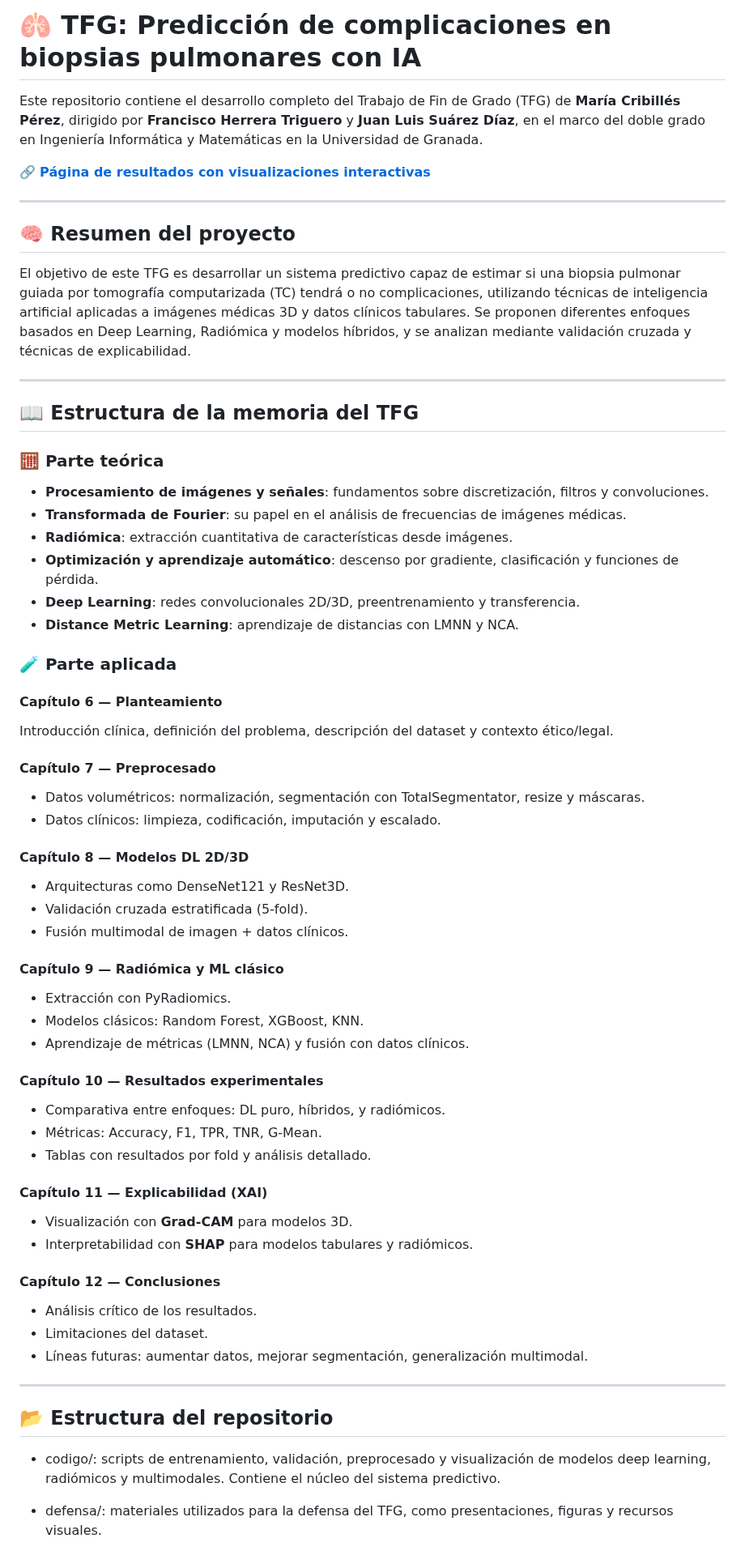
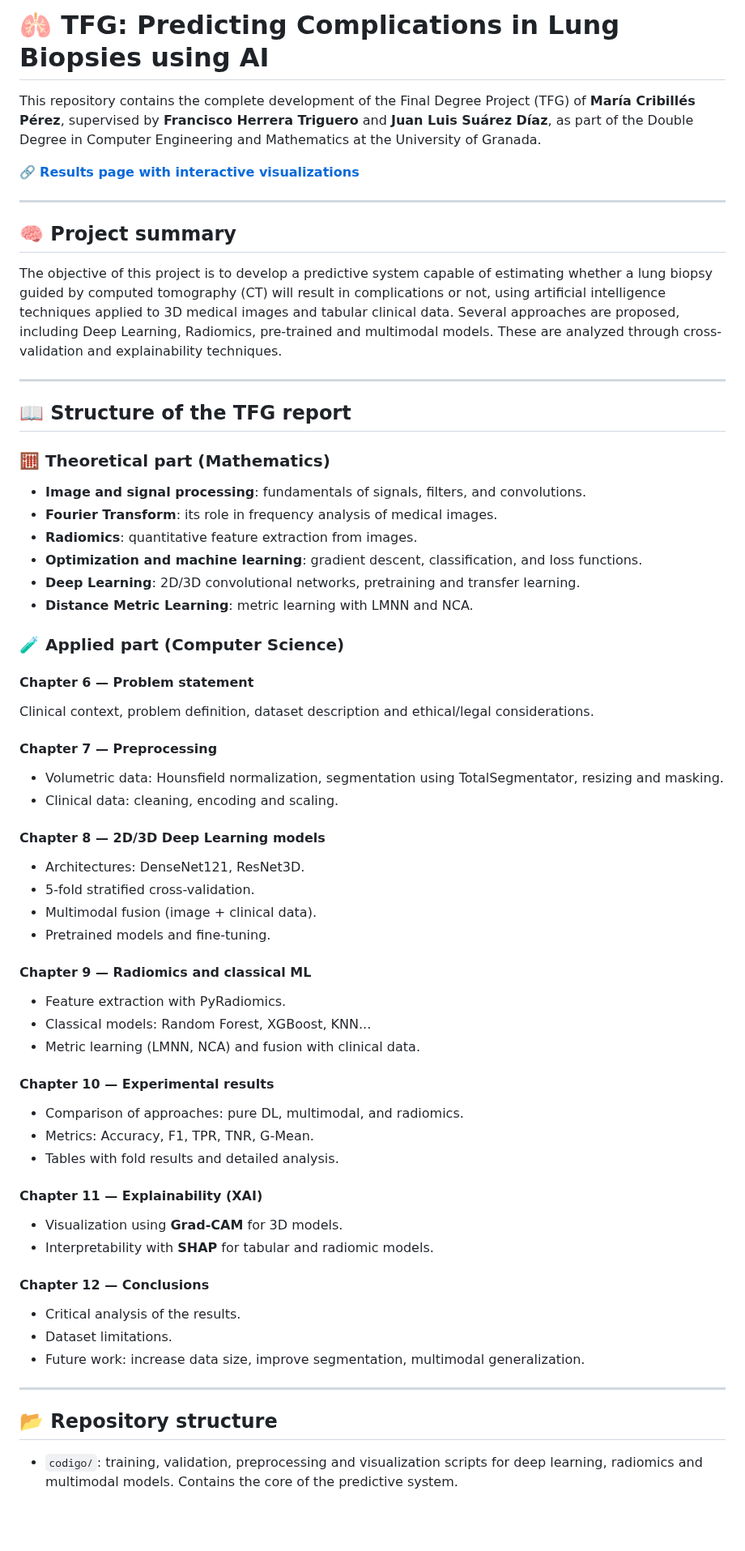
Before and after one commit to mcribi/TFG, a Markdown page: README.md, the part around one of its changes. Shown at 81% size. Drawn GitHub-style; blank space fills up the shorter version.

```diff
--- a/README.md
+++ b/README.md
@@ -1,65 +1,65 @@
-# 🫁 TFG: Predicción de complicaciones en biopsias pulmonares con IA
+# 🫁 TFG: Predicting Complications in Lung Biopsies using AI
 
-Este repositorio contiene el desarrollo completo del Trabajo de Fin de Grado (TFG) de **María Cribillés Pérez**, dirigido por **Francisco Herrera Triguero** y **Juan Luis Suárez Díaz**, en el marco del doble grado en Ingeniería Informática y Matemáticas en la Universidad de Granada.
+This repository contains the complete development of the Final Degree Project (TFG) of **María Cribillés Pérez**, supervised by **Francisco Herrera Triguero** and **Juan Luis Suárez Díaz**, as part of the Double Degree in Computer Engineering and Mathematics at the University of Granada.
 
-🔗 **[Página de resultados con visualizaciones interactivas](https://mariacribilles.github.io/TFG/)**
+🔗 **[Results page with interactive visualizations](https://mcribi.github.io/TFG/)**
 
 ---
 
-## 🧠 Resumen del proyecto
+## 🧠 Project summary
 
-El objetivo de este TFG es desarrollar un sistema predictivo capaz de estimar si una biopsia pulmonar guiada por tomografía computarizada (TC) tendrá o no complicaciones, utilizando técnicas de inteligencia artificial aplicadas a imágenes médicas 3D y datos clínicos tabulares. Se proponen diferentes enfoques basados en Deep Learning, Radiómica y modelos híbridos, y se analizan mediante validación cruzada y técnicas de explicabilidad.
+The objective of this project is to develop a predictive system capable of estimating whether a lung biopsy guided by computed tomography (CT) will result in complications or not, using artificial intelligence techniques applied to 3D medical images and tabular clinical data. Several approaches are proposed, including Deep Learning, Radiomics, pre-trained and multimodal models. These are analyzed through cross-validation and explainability techniques.
 
 ---
 
-## 📖 Estructura de la memoria del TFG
+## 📖 Structure of the TFG report
 
-### 🧮 Parte teórica
+### 🧮 Theoretical part (Mathematics)
 
-- **Procesamiento de imágenes y señales**: fundamentos sobre discretización, filtros y convoluciones.
-- **Transformada de Fourier**: su papel en el análisis de frecuencias de imágenes médicas.
-- **Radiómica**: extracción cuantitativa de características desde imágenes.
-- **Optimización y aprendizaje automático**: descenso por gradiente, clasificación y funciones de pérdida.
-- **Deep Learning**: redes convolucionales 2D/3D, preentrenamiento y transferencia.
-- **Distance Metric Learning**: aprendizaje de distancias con LMNN y NCA.
+- **Image and signal processing**: fundamentals of signals, filters, and convolutions.
+- **Fourier Transform**: its role in frequency analysis of medical images.
+- **Radiomics**: quantitative feature extraction from images.
+- **Optimization and machine learning**: gradient descent, classification, and loss functions.
+- **Deep Learning**: 2D/3D convolutional networks, pretraining and transfer learning.
+- **Distance Metric Learning**: metric learning with LMNN and NCA.
 
-### 🧪 Parte aplicada
+### 🧪 Applied part (Computer Science)
 
-#### Capítulo 6 — Planteamiento
-Introducción clínica, definición del problema, descripción del dataset y contexto ético/legal.
+#### Chapter 6 — Problem statement
+Clinical context, problem definition, dataset description and ethical/legal considerations.
 
-#### Capítulo 7 — Preprocesado
-- Datos volumétricos: normalización, segmentación con TotalSegmentator, resize y máscaras.
-- Datos clínicos: limpieza, codificación, imputación y escalado.
+#### Chapter 7 — Preprocessing
+- Volumetric data: Hounsfield normalization, segmentation using TotalSegmentator, resizing and masking.
+- Clinical data: cleaning, encoding and scaling.
 
-#### Capítulo 8 — Modelos DL 2D/3D
-- Arquitecturas como DenseNet121 y ResNet3D.
-- Validación cruzada estratificada (5-fold).
-- Fusión multimodal de imagen + datos clínicos.
+#### Chapter 8 — 2D/3D Deep Learning models
+- Architectures: DenseNet121, ResNet3D.
+- 5-fold stratified cross-validation.
+- Multimodal fusion (image + clinical data).
+- Pretrained models and fine-tuning.
 
-#### Capítulo 9 — Radiómica y ML clásico
-- Extracción con PyRadiomics.
-- Modelos clásicos: Random Forest, XGBoost, KNN.
-- Aprendizaje de métricas (LMNN, NCA) y fusión con datos clínicos.
+#### Chapter 9 — Radiomics and classical ML
+- Feature extraction with PyRadiomics.
+- Classical models: Random Forest, XGBoost, KNN...
+- Metric learning (LMNN, NCA) and fusion with clinical data.
 
-#### Capítulo 10 — Resultados experimentales
-- Comparativa entre enfoques: DL puro, híbridos, y radiómicos.
-- Métricas: Accuracy, F1, TPR, TNR, G-Mean.
-- Tablas con resultados por fold y análisis detallado.
+#### Chapter 10 — Experimental results
+- Comparison of approaches: pure DL, multimodal, and radiomics.
+- Metrics: Accuracy, F1, TPR, TNR, G-Mean.
+- Tables with fold results and detailed analysis.
 
-#### Capítulo 11 — Explicabilidad (XAI)
-- Visualización con **Grad-CAM** para modelos 3D.
-- Interpretabilidad con **SHAP** para modelos tabulares y radiómicos.
+#### Chapter 11 — Explainability (XAI)
+- Visualization using **Grad-CAM** for 3D models.
+- Interpretability with **SHAP** for tabular and radiomic models.
 
-#### Capítulo 12 — Conclusiones
-- Análisis crítico de los resultados.
-- Limitaciones del dataset.
-- Líneas futuras: aumentar datos, mejorar segmentación, generalización multimodal.
+#### Chapter 12 — Conclusions
+- Critical analysis of the results.
+- Dataset limitations.
+- Future work: increase data size, improve segmentation, multimodal generalization.
 
 ---
 
-## 📂 Estructura del repositorio
-- codigo/: scripts de entrenamiento, validación, preprocesado y visualización de modelos deep learning, radiómicos y multimodales. Contiene el núcleo del sistema predictivo.
+## 📂 Repository structure
 
-- defensa/: materiales utilizados para la defensa del TFG, como presentaciones, figuras y recursos visuales.
+- `codigo/`: training, validation, preprocessing and visualization scripts for deep learning, radiomics and multimodal models. Contains the core of the predictive system.
 
```
Also changed, not shown: other parts of README.md (+27 -25 lines).
